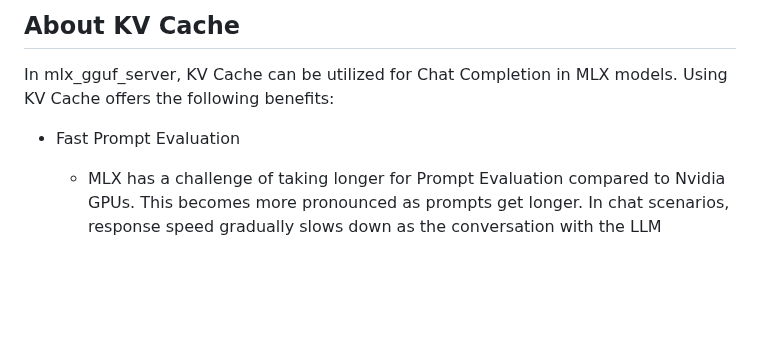
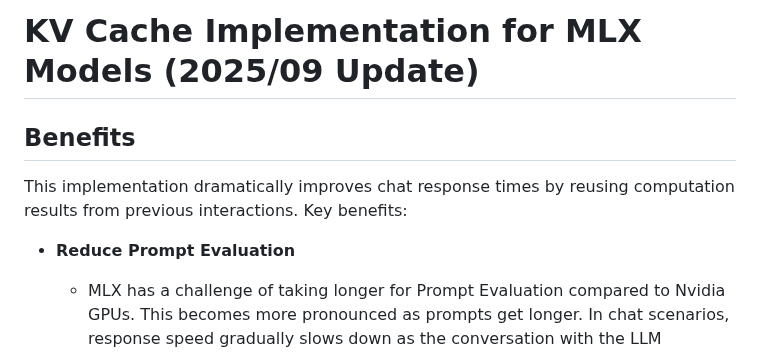
Before and after one commit to gitkaz/mlx_gguf_server, a Markdown page: docs/KV_CACHE.md, the part around one of its changes. Rendered like a GitHub page; blank space fills up the shorter version.

```diff
--- a/docs/KV_CACHE.md
+++ b/docs/KV_CACHE.md
@@ -1,7 +1,9 @@
-## About KV Cache
-In mlx_gguf_server, KV Cache can be utilized for Chat Completion in MLX models. Using KV Cache offers the following benefits:
+# KV Cache Implementation for MLX Models (2025/09 Update)
 
-* Fast Prompt Evaluation
+## Benefits
+This implementation dramatically improves chat response times by reusing computation results from previous interactions. Key benefits:
+
+* **Reduce Prompt Evaluation**
   - MLX has a challenge of taking longer for Prompt Evaluation compared to Nvidia GPUs. This becomes more pronounced as prompts get longer. In chat scenarios, response speed gradually slows down as the conversation with the LLM lengthens.
   - This is because the prompt includes the entire message history of the chat. In essence, we're having a "new" chat with the LLM each time while passing the previous chat history.
   - By using KV Cache, we reuse calculation results from previous text generations. This reduces the LLM's necessary calculations to only the newly received message. Consequently, the time for Prompt Evaluation is always proportional to the length of the latest message received from the user, unaffected by the volume of chat message history.
```
Also changed, not shown: other parts of docs/KV_CACHE.md (+97 -76 lines).
